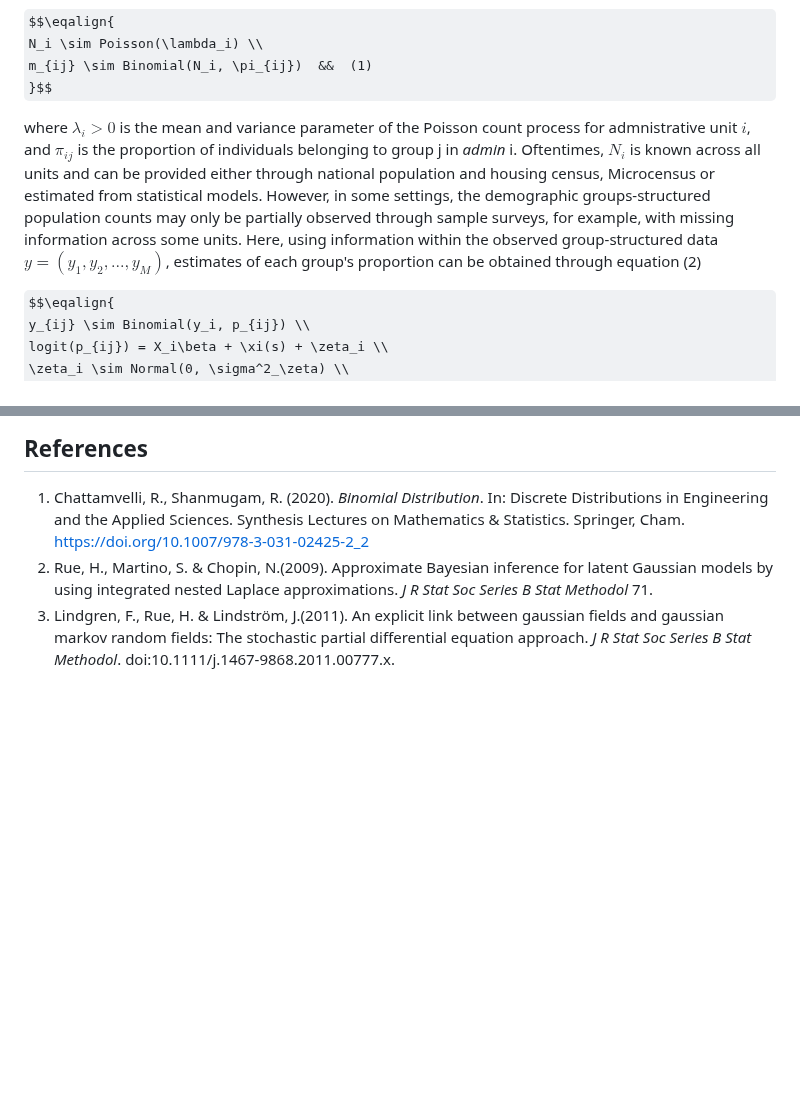
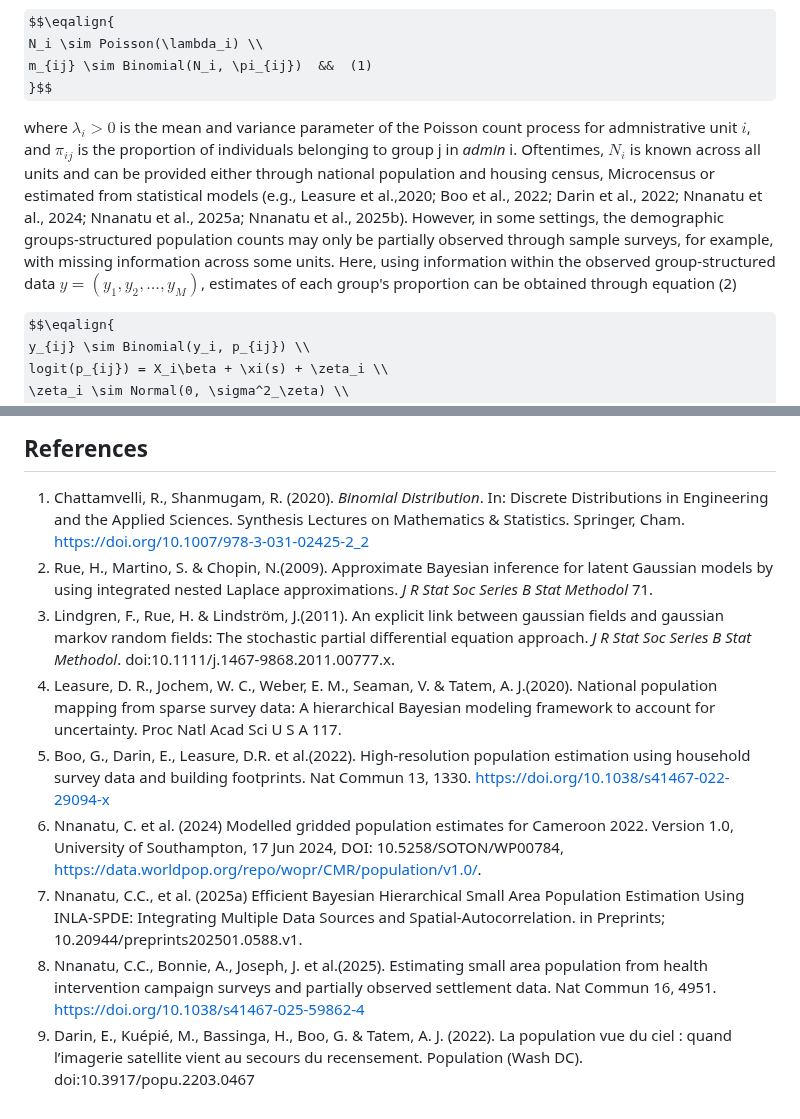
Before and after one commit to wpgp/jollofR, a Markdown page: README.md, 2 parts joined by grey strips. Drawn GitHub-style; some formulas as TeX source; blank space fills up the shorter version.

```diff
--- a/README.md
+++ b/README.md
@@ -945,7 +945,7 @@ $$\eqalign{
  m_{ij} \sim Binomial(N_i, \pi_{ij})  &&  (1)
 }$$
 
-where $\lambda_i > 0$ is the mean and variance parameter of the Poisson count process for admnistrative unit $i$, and $\pi_{ij}$ is the proportion of individuals belonging to group j in *admin* i. Oftentimes, $N_i$ is known across all units and can be provided either through national population and housing census, Microcensus or estimated from statistical models. However, in some settings, the demographic groups-structured population counts may only be partially observed through sample surveys, for example, with missing information across some units. Here, using information within the observed group-structured data $y = (y_1, y_2, ... , y_M)$, estimates of each group's proportion can be obtained through equation (2)
+where $\lambda_i > 0$ is the mean and variance parameter of the Poisson count process for admnistrative unit $i$, and $\pi_{ij}$ is the proportion of individuals belonging to group j in *admin* i. Oftentimes, $N_i$ is known across all units and can be provided either through national population and housing census, Microcensus or estimated from statistical models (e.g., Leasure et al.,2020; Boo et al., 2022; Darin et al., 2022; Nnanatu et al., 2024; Nnanatu et al., 2025a; Nnanatu et al., 2025b). However, in some settings, the demographic groups-structured population counts may only be partially observed through sample surveys, for example, with missing information across some units. Here, using information within the observed group-structured data $y = (y_1, y_2, ... , y_M)$, estimates of each group's proportion can be obtained through equation (2)
 
 $$\eqalign{
  y_{ij} \sim Binomial(y_i, p_{ij}) \\
@@ -1049,3 +1049,9 @@ Alternatively, please feel free to open an issue on the GitHub repository via ht
 1) Chattamvelli, R., Shanmugam, R. (2020). *Binomial Distribution*. In: Discrete Distributions in Engineering and the Applied Sciences. Synthesis Lectures on Mathematics & Statistics. Springer, Cham. https://doi.org/10.1007/978-3-031-02425-2_2
 2) Rue, H., Martino, S. & Chopin, N.(2009). Approximate Bayesian inference for latent Gaussian models by using integrated nested Laplace approximations. *J R Stat Soc Series B Stat Methodol* 71.
 3) Lindgren, F., Rue, H. & Lindström, J.(2011). An explicit link between gaussian fields and gaussian markov random fields: The stochastic partial differential equation approach. *J R Stat Soc Series B Stat Methodol*. doi:10.1111/j.1467-9868.2011.00777.x.
+4) Leasure, D. R., Jochem, W. C., Weber, E. M., Seaman, V. & Tatem, A. J.(2020). National population mapping from sparse survey data: A hierarchical Bayesian modeling framework to account for uncertainty. Proc Natl Acad Sci U S A 117.
+5) Boo, G., Darin, E., Leasure, D.R. et al.(2022). High-resolution population estimation using household survey data and building footprints. Nat Commun 13, 1330. https://doi.org/10.1038/s41467-022-29094-x
+6) Nnanatu, C. et al. (2024) Modelled gridded population estimates for Cameroon 2022. Version 1.0, University of Southampton, 17 Jun 2024, DOI: 10.5258/SOTON/WP00784, https://data.worldpop.org/repo/wopr/CMR/population/v1.0/.
+7) Nnanatu, C.C., et al. (2025a) Efficient Bayesian Hierarchical Small Area Population Estimation Using INLA-SPDE: Integrating Multiple Data Sources and Spatial-Autocorrelation. in Preprints; 10.20944/preprints202501.0588.v1.
+8) Nnanatu, C.C., Bonnie, A., Joseph, J. et al.(2025). Estimating small area population from health intervention campaign surveys and partially observed settlement data. Nat Commun 16, 4951. https://doi.org/10.1038/s41467-025-59862-4
+9) Darin, E., Kuépié, M., Bassinga, H., Boo, G. & Tatem, A. J. (2022). La population vue du ciel : quand l’imagerie satellite vient au secours du recensement. Population (Wash DC).  doi:10.3917/popu.2203.0467
```
